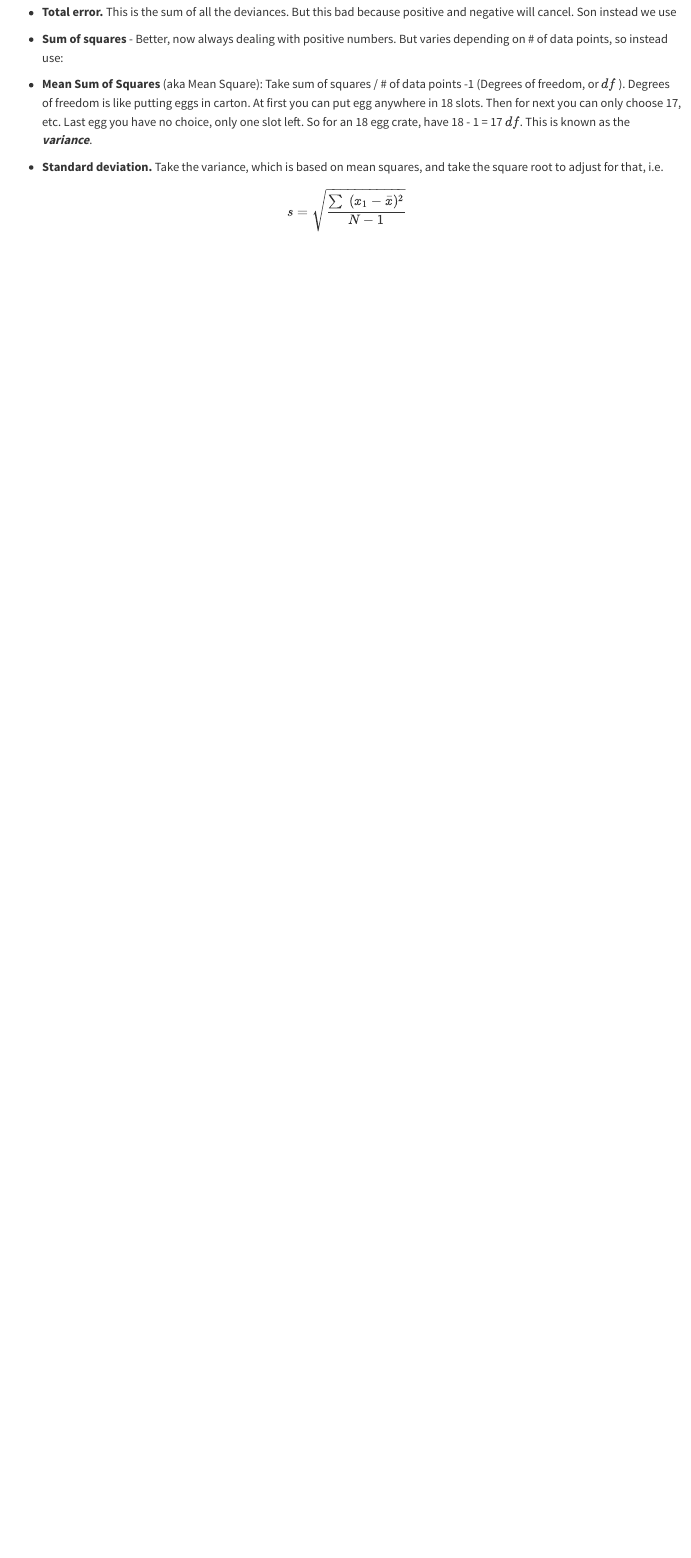
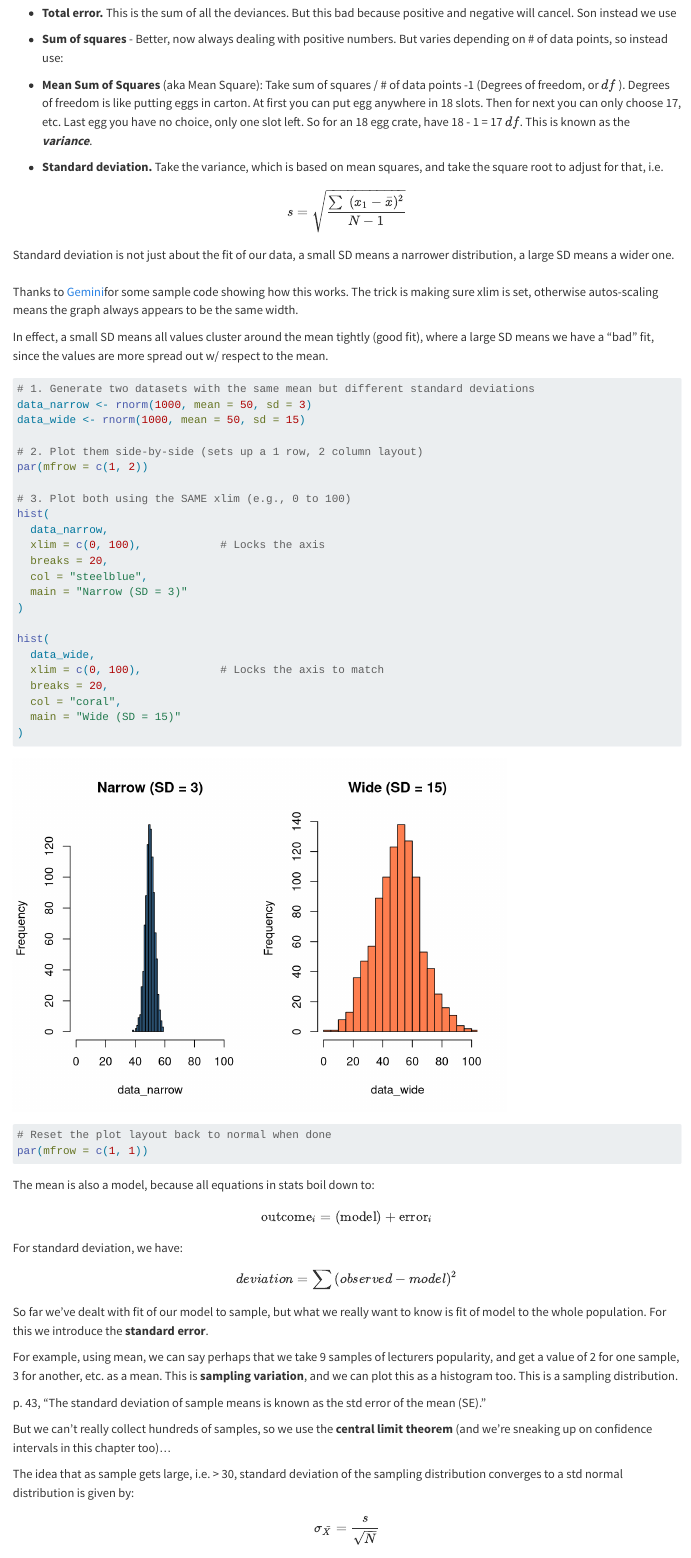
Before and after one commit to JohnLockwood/bioinformatics, a Quarto document (DiscoveringStatisticsUsingR/ChapterNotes/02_Chapter.qmd): the page in a window 1100 px wide, from 520 px down before the commit and from 560 px down after it, so that both start at the same text. Rendered offline with R 4.5, knitr and Pandoc in place of Quarto, with nearby package versions; code that draws random numbers runs with fixed seeds of ours.

Commit message:
Stats notes, begin place for AUD research

````diff
--- a/DiscoveringStatisticsUsingR/ChapterNotes/02_Chapter.qmd
+++ b/DiscoveringStatisticsUsingR/ChapterNotes/02_Chapter.qmd
@@ -28,3 +30,58 @@ Can measure fit of a model as difference between line we draw to represent data
 - **Standard deviation.** Take the variance, which is based on mean squares, and take the square root to adjust for that, i.e.
 
 $$s = \sqrt{\frac{\sum~(x_1 - \bar{x})^2}{N - 1}}$$
+
+Standard deviation is not just about the fit of our data, a small SD means a narrower distribution, a large SD means a wider one.\
+\
+Thanks to [Gemini](https://share.gemini.google/h9Jk6tqmz3OD)for some sample code showing how this works. The trick is making sure xlim is set, otherwise autos-scaling means the graph always appears to be the same width.
+
+In effect, a small SD means all values cluster around the mean tightly (good fit), where a large SD means we have a "bad" fit, since the values are more spread out w/ respect to the mean.
+
+```{r}
+# 1. Generate two datasets with the same mean but different standard deviations
+data_narrow <- rnorm(1000, mean = 50, sd = 3)
+data_wide <- rnorm(1000, mean = 50, sd = 15)
+
+# 2. Plot them side-by-side (sets up a 1 row, 2 column layout)
+par(mfrow = c(1, 2))
+
+# 3. Plot both using the SAME xlim (e.g., 0 to 100)
+hist(
+  data_narrow,
+  xlim = c(0, 100),            # Locks the axis
+  breaks = 20,
+  col = "steelblue",
+  main = "Narrow (SD = 3)"
+)
+
+hist(
+  data_wide,
+  xlim = c(0, 100),            # Locks the axis to match
+  breaks = 20,
+  col = "coral",
+  main = "Wide (SD = 15)"
+)
+
+# Reset the plot layout back to normal when done
+par(mfrow = c(1, 1))
+```
+
+The mean is also a model, because all equations in stats boil down to:
+
+$$\text{outcome}_i = \text{(model)} +\text{error}_i$$
+
+For standard deviation, we have:
+
+$$deviation = \sum{(observed - model)}^2$$
+
+So far we've dealt with fit of our model to sample, but what we really want to know is fit of model to the whole population. For this we introduce the **standard error**.
+
+For example, using mean, we can say perhaps that we take 9 samples of lecturers popularity, and get a value of 2 for one sample, 3 for another, etc. as a mean. This is **sampling variation**, and we can plot this as a histogram too. This is a sampling distribution.
+
+p\. 43, "The standard deviation of sample means is known as the std error of the mean (SE)."
+
+But we can't really collect hundreds of samples, so we use the **central limit theorem** (and we're sneaking up on confidence intervals in this chapter too)...
+
+The idea that as sample gets large, i.e. \> 30, standard deviation of the sampling distribution converges to a std normal distribution is given by:
+
+$$\sigma_{\bar{X}} = \frac{s}{\sqrt{N}}$$
````
Also changed, not shown: DiscoveringStatisticsUsingR/ChapterNotes/02_Chapter.qmd (10 more changed lines), 1 other file.
